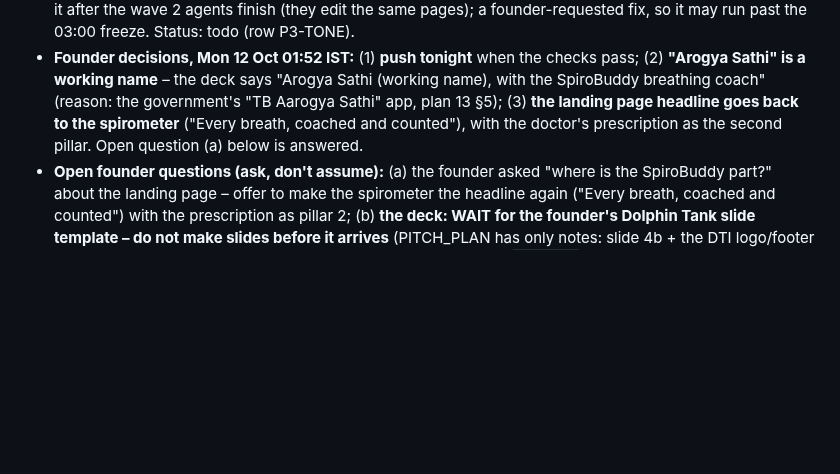
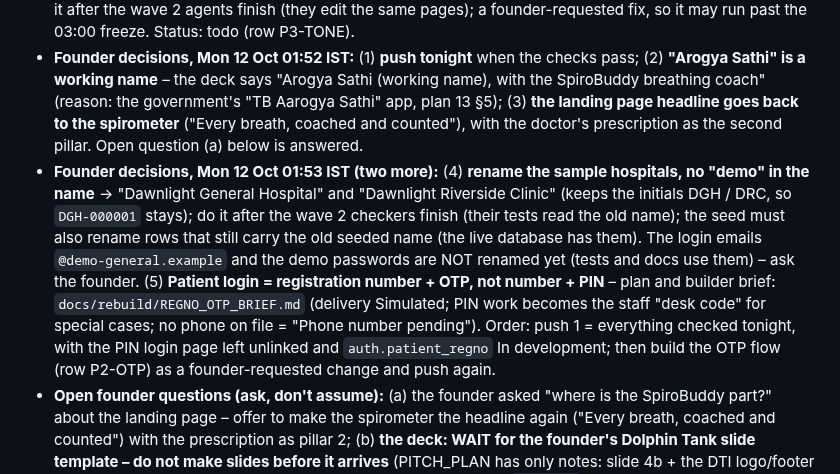
Before and after one commit to sharonshajuaugustine/SpiroBuddy, a Markdown page: docs/rebuild/STATE.md, the part around the change. GitHub-like rendering; blank space fills up the shorter version.

```diff
--- a/docs/rebuild/STATE.md
+++ b/docs/rebuild/STATE.md
@@ -25,6 +25,7 @@
   Then the full suite, the founder's "push?", push, live check, and the founder resets the demo. **Freeze 03:00 IST.**
 - **Founder decision, Mon 12 Oct 01:50 IST – "tone pass" (approved: "yes, tone pass"):** the founder finds repeated words like "demo" devaluing. Rule: cut the clutter and the apologetic tone, keep a few small honest labels. (1) One small, calm line per page instead of many "Demo" words. (2) "Mock-up for the demo. No real units exist yet" → "Preview – device in development". (3) "Demo data only. Fictional patients." → "Sample patient". (4) Small grey text instead of big amber boxes. (5) Plain status words (Simulated · In development · Planned) instead of "not yet / only / just". **Must stay** (organisers' rule: unfinished features only if clearly labelled; the submission is checked against the live site): the four registry badges; "Sample patient" once on each screen that shows a patient (incl. the pharmacy card and the public prescription check); "device in development" wherever the device appears; the sample login box on the login pages. Do it after the wave 2 agents finish (they edit the same pages); a founder-requested fix, so it may run past the 03:00 freeze. Status: todo (row P3-TONE).
 - **Founder decisions, Mon 12 Oct 01:52 IST:** (1) **push tonight** when the checks pass; (2) **"Arogya Sathi" is a working name** – the deck says "Arogya Sathi (working name), with the SpiroBuddy breathing coach" (reason: the government's "TB Aarogya Sathi" app, plan 13 §5); (3) **the landing page headline goes back to the spirometer** ("Every breath, coached and counted"), with the doctor's prescription as the second pillar. Open question (a) below is answered.
+- **Founder decisions, Mon 12 Oct 01:53 IST (two more):** (4) **rename the sample hospitals, no "demo" in the name** → "Dawnlight General Hospital" and "Dawnlight Riverside Clinic" (keeps the initials DGH / DRC, so `DGH-000001` stays); do it after the wave 2 checkers finish (their tests read the old name); the seed must also rename rows that still carry the old seeded name (the live database has them). The login emails `@demo-general.example` and the demo passwords are NOT renamed yet (tests and docs use them) – ask the founder. (5) **Patient login = registration number + OTP, not number + PIN** – plan and builder brief: `docs/rebuild/REGNO_OTP_BRIEF.md` (delivery Simulated; PIN work becomes the staff "desk code" for special cases; no phone on file = "Phone number pending"). Order: push 1 = everything checked tonight, with the PIN login page left unlinked and `auth.patient_regno` In development; then build the OTP flow (row P2-OTP) as a founder-requested change and push again.
 - **Open founder questions (ask, don't assume):** (a) the founder asked "where is the SpiroBuddy part?" about the landing page – offer to make the spirometer the headline again ("Every breath, coached and counted") with the prescription as pillar 2; (b) **the deck: WAIT for the founder's Dolphin Tank slide template – do not make slides before it arrives** (PITCH_PLAN has only notes: slide 4b + the DTI logo/footer checklist); (c) the device is **not built yet** (founder, 00:00) – keep `device.*` In development, breaths Simulated; (d) the README disclosure sentence is the founder's to write; (e) the live demo reset after the 23:40 push (founder to do: log in as Doctor → `/demo.html` → Reset demo data).
 - **Founder's wider vision (Mon 12 Oct ~00:15 IST) – ask the founder whether to build it in wave 2 before the other builders:** SpiroBuddy is for every hospital and clinic. Doctors and departments have their own logins; doctors type prescriptions; each patient's medicines are saved under their **hospital registration number**; the patient logs in with that number to see all their medicines; clinics without numbers get one from the app; nothing to do with money. Build suggestion: patient login = registration number + a 4–6 digit PIN printed on the discharge slip (an OTP needs a paid SMS service, so Simulated in the demo); a `registration_no` on each patient (additive column = a new Supabase paste for the founder); department accounts on top of the staff `department` field. Pitch: never say "no such software exists" (hospital-chain apps and ABHA health-locker apps exist); say "any hospital or clinic, elderly-first, in their language, shown at the pharmacy counter".
 - **COVID source check (00:15):** no official Indian guideline found that recommends incentive spirometers for COVID (an NDMA May 2021 mention appears only in a market report, unverified). Safe line: incentive spirometry has been studied for post-COVID lung recovery (e.g. a 2024 randomised trial, 60 patients, PMC11182030); post-COVID lung rehab = a Planned segment. Never say SpiroBuddy was used in COVID.
```
Also changed, not shown: CLAUDE.md (+3 -0 lines), docs/rebuild/REGNO_OTP_BRIEF.md (added, +44 -0 lines).
